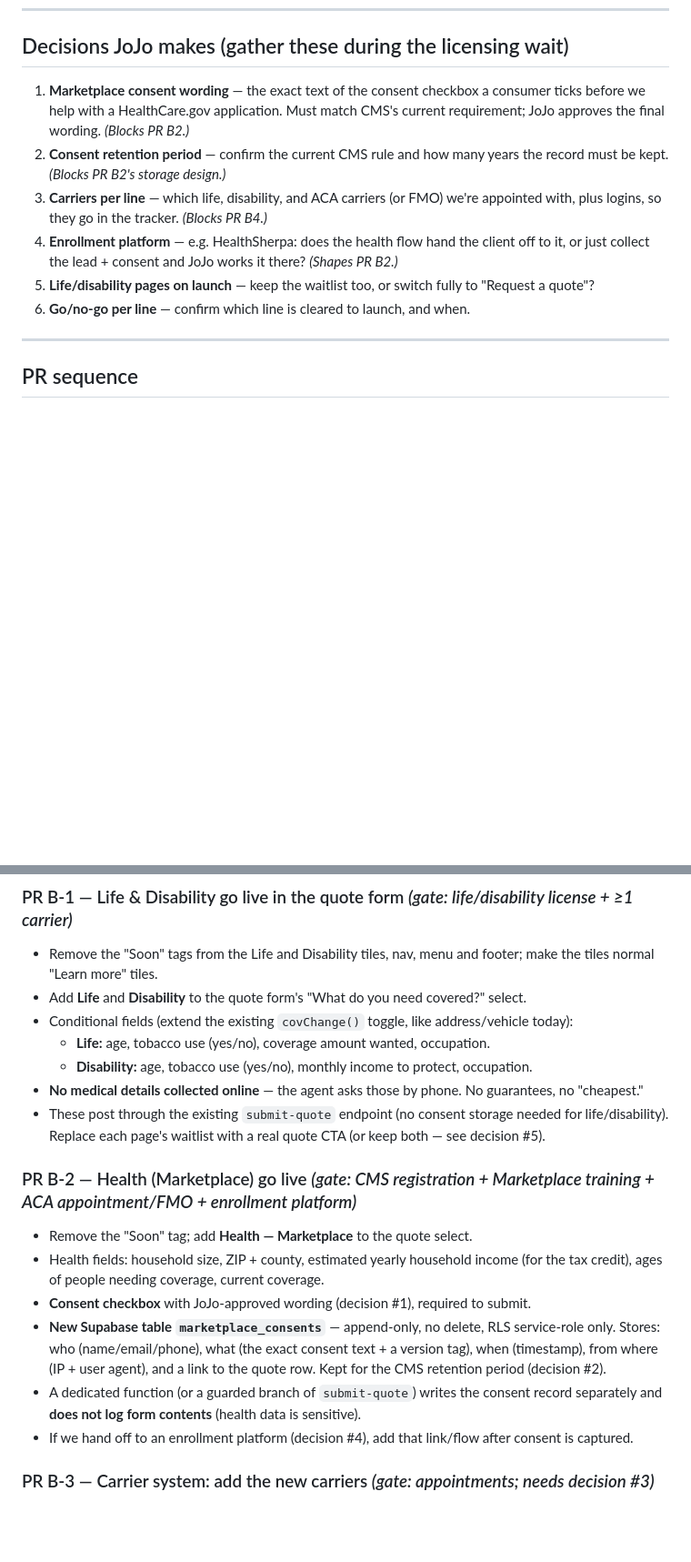
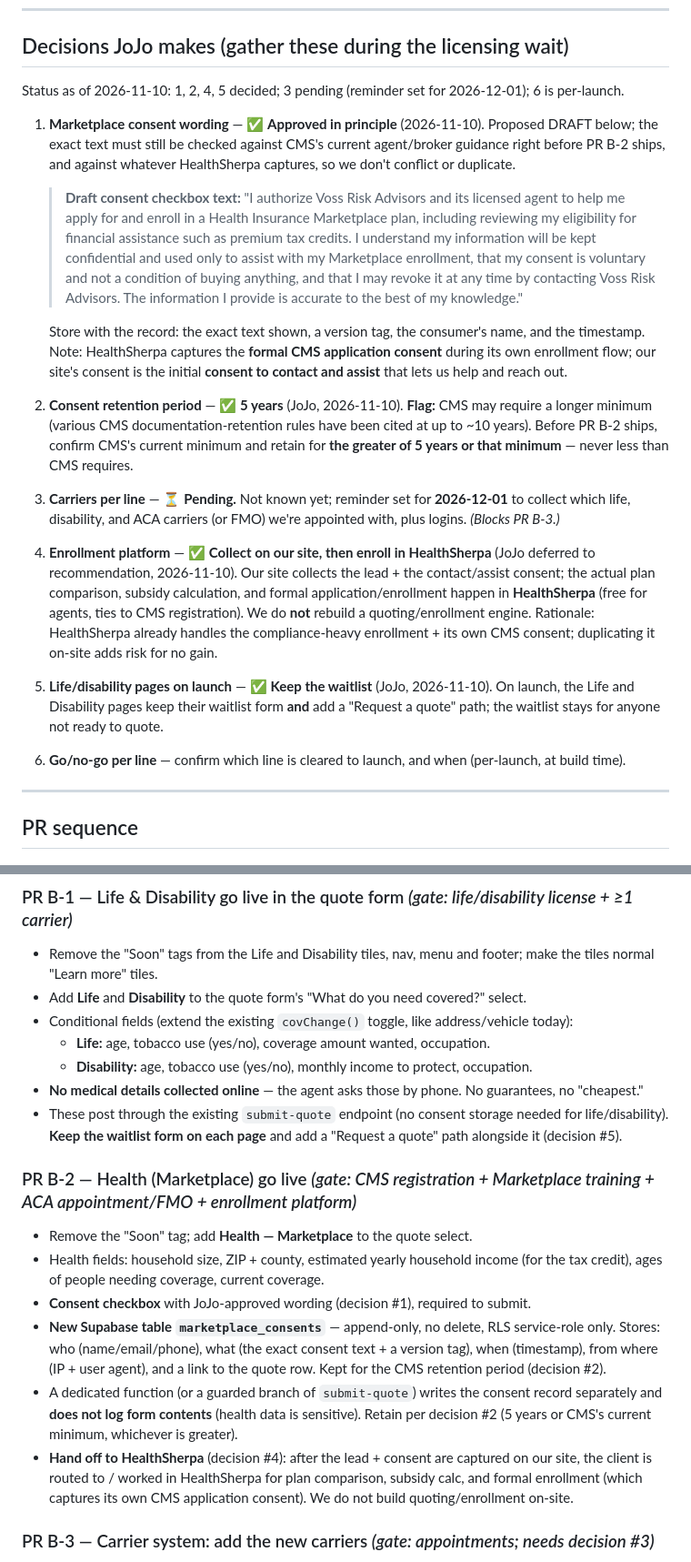
Before and after one commit to jojogarcia24/vossriskadvisors, a Markdown page: docs/life-health-phase-b-plan.md, 2 parts joined by grey strips. Shown at 91% size. Drawn GitHub-style; blank space fills up the shorter version.

Commit message:
Lock in Phase B decisions (consent, retention, platform, waitlist)
- Consent wording: approved in principle; draft text recorded, to be
  verified against current CMS guidance and HealthSherpa at build time.
- Retention: 5 years, flagged to use the greater of 5 years or CMS's
  current minimum.
- Enrollment platform: collect lead + contact/assist consent on-site,
  then enroll in HealthSherpa (no on-site enrollment engine).
- Life/disability pages keep the waitlist and add a quote path.
- Carriers (decision 3) still pending; 3-week reminder set for 2026-12-01.

Co-Authored-By: Claude Opus 4.8 <noreply@anthropic.com>
Claude-Session: https://claude.ai/code/session_01MFAG1aYFuXSMWsbVTPKhsJ

```diff
--- a/docs/life-health-phase-b-plan.md
+++ b/docs/life-health-phase-b-plan.md
@@ -8,12 +8,17 @@ Each item below is one small PR JoJo can merge on its own, in roughly this order
 
 ## Decisions JoJo makes (gather these during the licensing wait)
 
-1. **Marketplace consent wording** — the exact text of the consent checkbox a consumer ticks before we help with a HealthCare.gov application. Must match CMS's current requirement; JoJo approves the final wording. *(Blocks PR B2.)*
-2. **Consent retention period** — confirm the current CMS rule and how many years the record must be kept. *(Blocks PR B2's storage design.)*
-3. **Carriers per line** — which life, disability, and ACA carriers (or FMO) we're appointed with, plus logins, so they go in the tracker. *(Blocks PR B4.)*
-4. **Enrollment platform** — e.g. HealthSherpa: does the health flow hand the client off to it, or just collect the lead + consent and JoJo works it there? *(Shapes PR B2.)*
-5. **Life/disability pages on launch** — keep the waitlist too, or switch fully to "Request a quote"?
-6. **Go/no-go per line** — confirm which line is cleared to launch, and when.
+Status as of 2026-11-10: 1, 2, 4, 5 decided; 3 pending (reminder set for 2026-12-01); 6 is per-launch.
+
+1. **Marketplace consent wording** — ✅ **Approved in principle** (2026-11-10). Proposed DRAFT below; the exact text must still be checked against CMS's current agent/broker guidance right before PR B-2 ships, and against whatever HealthSherpa captures, so we don't conflict or duplicate.
+   > **Draft consent checkbox text:** "I authorize Voss Risk Advisors and its licensed agent to help me apply for and enroll in a Health Insurance Marketplace plan, including reviewing my eligibility for financial assistance such as premium tax credits. I understand my information will be kept confidential and used only to assist with my Marketplace enrollment, that my consent is voluntary and not a condition of buying anything, and that I may revoke it at any time by contacting Voss Risk Advisors. The information I provide is accurate to the best of my knowledge."
+
+   Store with the record: the exact text shown, a version tag, the consumer's name, and the timestamp. Note: HealthSherpa captures the **formal CMS application consent** during its own enrollment flow; our site's consent is the initial **consent to contact and assist** that lets us help and reach out.
+2. **Consent retention period** — ✅ **5 years** (JoJo, 2026-11-10). **Flag:** CMS may require a longer minimum (various CMS documentation-retention rules have been cited at up to ~10 years). Before PR B-2 ships, confirm CMS's current minimum and retain for **the greater of 5 years or that minimum** — never less than CMS requires.
+3. **Carriers per line** — ⏳ **Pending.** Not known yet; reminder set for **2026-12-01** to collect which life, disability, and ACA carriers (or FMO) we're appointed with, plus logins. *(Blocks PR B-3.)*
+4. **Enrollment platform** — ✅ **Collect on our site, then enroll in HealthSherpa** (JoJo deferred to recommendation, 2026-11-10). Our site collects the lead + the contact/assist consent; the actual plan comparison, subsidy calculation, and formal application/enrollment happen in **HealthSherpa** (free for agents, ties to CMS registration). We do **not** rebuild a quoting/enrollment engine. Rationale: HealthSherpa already handles the compliance-heavy enrollment + its own CMS consent; duplicating it on-site adds risk for no gain.
+5. **Life/disability pages on launch** — ✅ **Keep the waitlist** (JoJo, 2026-11-10). On launch, the Life and Disability pages keep their waitlist form **and** add a "Request a quote" path; the waitlist stays for anyone not ready to quote.
+6. **Go/no-go per line** — confirm which line is cleared to launch, and when (per-launch, at build time).
 
 ---
 
@@ -26,15 +31,15 @@ Each item below is one small PR JoJo can merge on its own, in roughly this order
   - **Life:** age, tobacco use (yes/no), coverage amount wanted, occupation.
   - **Disability:** age, tobacco use (yes/no), monthly income to protect, occupation.
 - **No medical details collected online** — the agent asks those by phone. No guarantees, no "cheapest."
-- These post through the existing `submit-quote` endpoint (no consent storage needed for life/disability). Replace each page's waitlist with a real quote CTA (or keep both — see decision #5).
+- These post through the existing `submit-quote` endpoint (no consent storage needed for life/disability). **Keep the waitlist form on each page** and add a "Request a quote" path alongside it (decision #5).
 
 ### PR B-2 — Health (Marketplace) go live  *(gate: CMS registration + Marketplace training + ACA appointment/FMO + enrollment platform)*
 - Remove the "Soon" tag; add **Health — Marketplace** to the quote select.
 - Health fields: household size, ZIP + county, estimated yearly household income (for the tax credit), ages of people needing coverage, current coverage.
 - **Consent checkbox** with JoJo-approved wording (decision #1), required to submit.
 - **New Supabase table `marketplace_consents`** — append-only, no delete, RLS service-role only. Stores: who (name/email/phone), what (the exact consent text + a version tag), when (timestamp), from where (IP + user agent), and a link to the quote row. Kept for the CMS retention period (decision #2).
-- A dedicated function (or a guarded branch of `submit-quote`) writes the consent record separately and **does not log form contents** (health data is sensitive).
-- If we hand off to an enrollment platform (decision #4), add that link/flow after consent is captured.
+- A dedicated function (or a guarded branch of `submit-quote`) writes the consent record separately and **does not log form contents** (health data is sensitive). Retain per decision #2 (5 years or CMS's current minimum, whichever is greater).
+- **Hand off to HealthSherpa** (decision #4): after the lead + consent are captured on our site, the client is routed to / worked in HealthSherpa for plan comparison, subsidy calc, and formal enrollment (which captures its own CMS application consent). We do not build quoting/enrollment on-site.
 
 ### PR B-3 — Carrier system: add the new carriers  *(gate: appointments; needs decision #3)*
 - Add the life, disability and ACA carriers (or the FMO) to the carrier tracker (`supabase/carriers-*.sql` data / live insert) with product lines like `Life (Term)`, `Life (Permanent)`, `Disability`, `Health (Marketplace)`.
```
